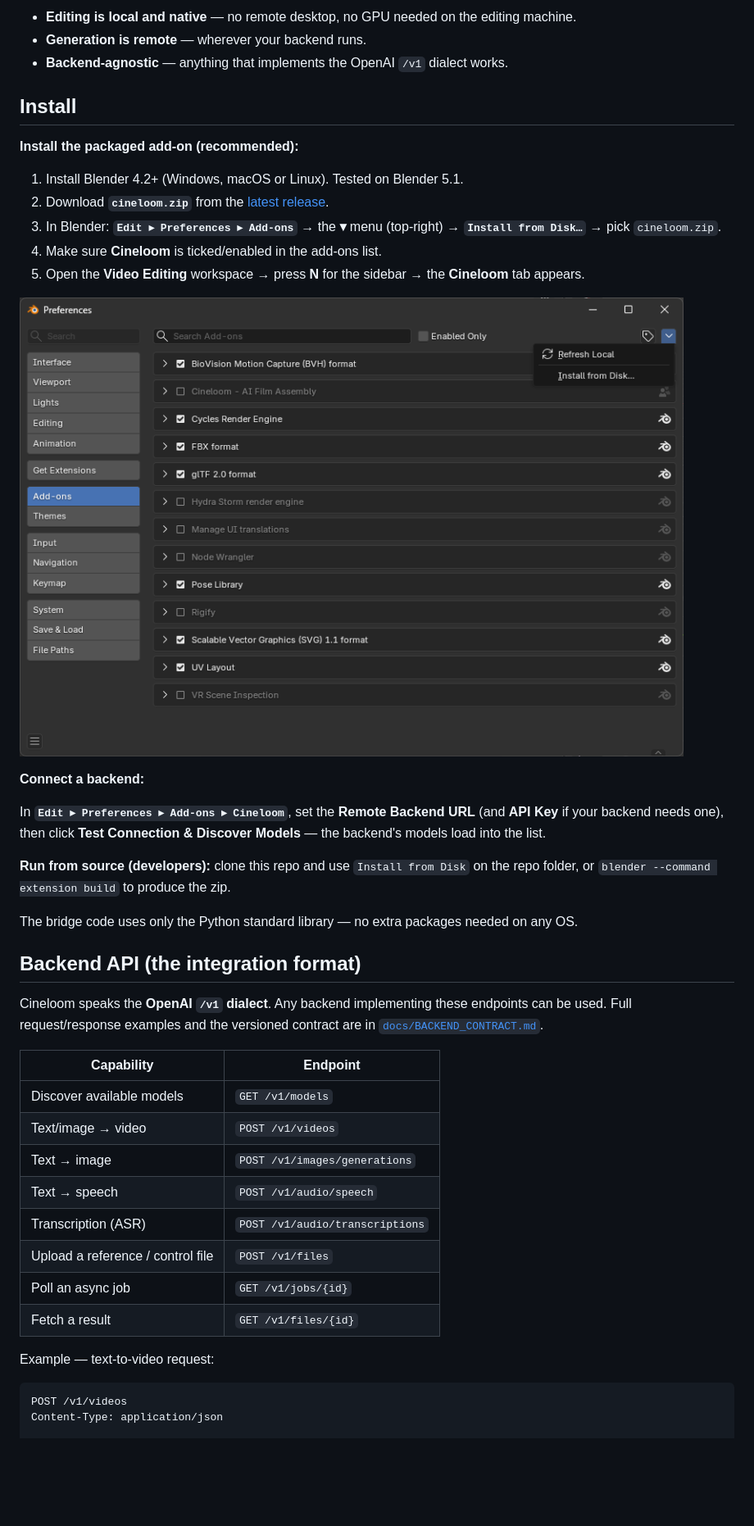
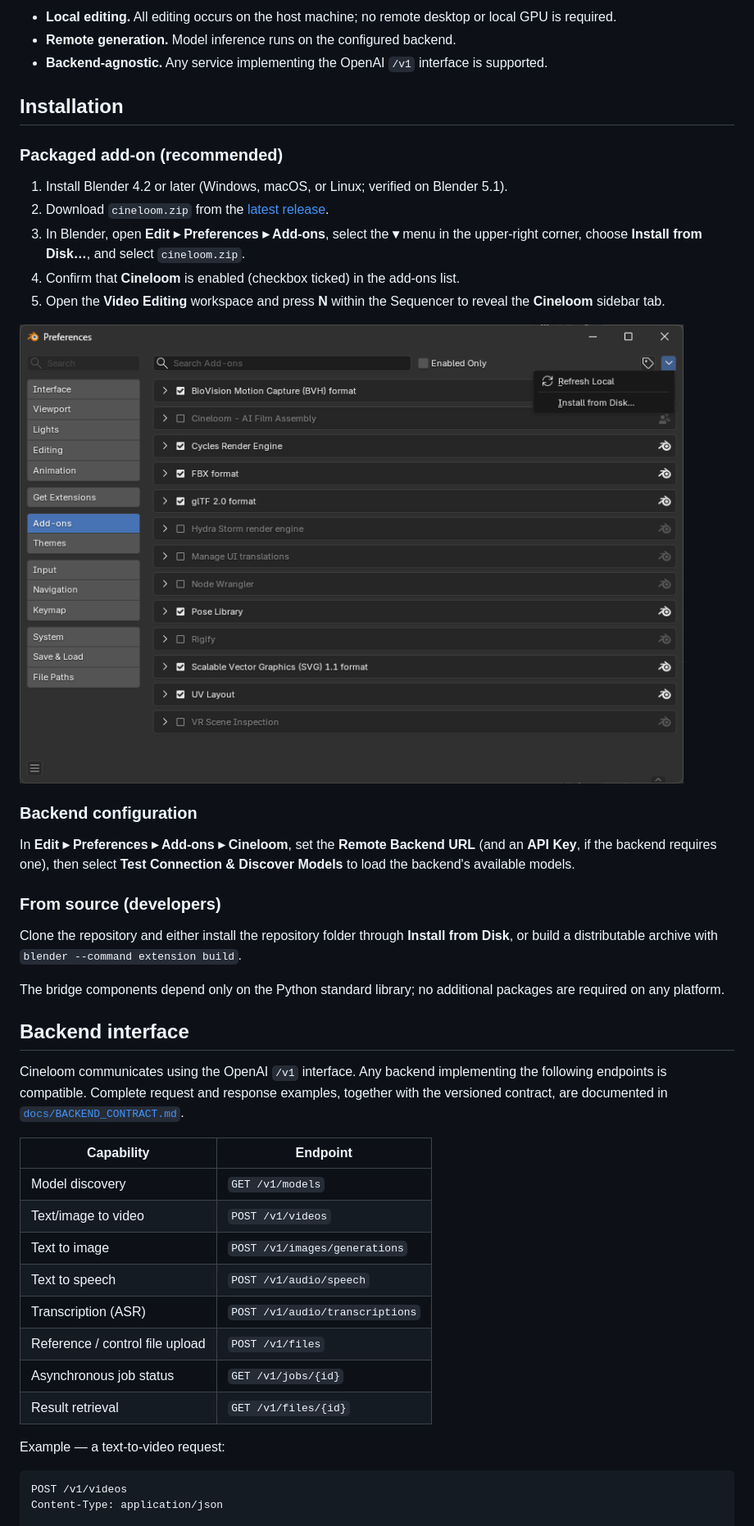
Before and after one commit to shiyue1250/cineloom, a Markdown page: README.md, the part around one of its changes. Shown at 82% size. Drawn GitHub-style; blank space fills up the shorter version.

````diff
--- a/README.md
+++ b/README.md
@@ -35,20 +33,21 @@ Any OpenAI-SDK-compatible backend
 ```
 
-- **Editing is local and native** — no remote desktop, no GPU needed on the
-  editing machine.
-- **Generation is remote** — wherever your backend runs.
-- **Backend-agnostic** — anything that implements the OpenAI `/v1` dialect works.
+- **Local editing.** All editing occurs on the host machine; no remote desktop or
+  local GPU is required.
+- **Remote generation.** Model inference runs on the configured backend.
+- **Backend-agnostic.** Any service implementing the OpenAI `/v1` interface is
+  supported.
 
-## Install
+## Installation
 
-**Install the packaged add-on (recommended):**
+### Packaged add-on (recommended)
 
-1. Install Blender 4.2+ (Windows, macOS or Linux). Tested on Blender 5.1.
-2. Download **`cineloom.zip`** from the
+1. Install Blender 4.2 or later (Windows, macOS, or Linux; verified on Blender 5.1).
+2. Download `cineloom.zip` from the
    [latest release](https://github.com/shiyue1250/cineloom/releases/latest).
-3. In Blender: **`Edit ▸ Preferences ▸ Add-ons`** → the **▾** menu (top-right) →
-   **`Install from Disk…`** → pick `cineloom.zip`.
-4. Make sure **Cineloom** is ticked/enabled in the add-ons list.
-5. Open the **Video Editing** workspace → press **N** for the sidebar → the
-   **Cineloom** tab appears.
+3. In Blender, open **Edit ▸ Preferences ▸ Add-ons**, select the **▾** menu in the
+   upper-right corner, choose **Install from Disk…**, and select `cineloom.zip`.
+4. Confirm that **Cineloom** is enabled (checkbox ticked) in the add-ons list.
+5. Open the **Video Editing** workspace and press **N** within the Sequencer to
+   reveal the **Cineloom** sidebar tab.
 
@@ -56,34 +55,38 @@ Any OpenAI-SDK-compatible backend
 
-**Connect a backend:**
+### Backend configuration
 
-In **`Edit ▸ Preferences ▸ Add-ons ▸ Cineloom`**, set the **Remote Backend URL**
-(and **API Key** if your backend needs one), then click
-**Test Connection & Discover Models** — the backend's models load into the list.
+In **Edit ▸ Preferences ▸ Add-ons ▸ Cineloom**, set the **Remote Backend URL**
+(and an **API Key**, if the backend requires one), then select **Test Connection
+& Discover Models** to load the backend's available models.
 
-**Run from source (developers):** clone this repo and use `Install from Disk` on
-the repo folder, or `blender --command extension build` to produce the zip.
+### From source (developers)
 
-The bridge code uses only the Python standard library — no extra packages needed
-on any OS.
+Clone the repository and either install the repository folder through **Install
+from Disk**, or build a distributable archive with
+`blender --command extension build`.
 
-## Backend API (the integration format)
+The bridge components depend only on the Python standard library; no additional
+packages are required on any platform.
 
-Cineloom speaks the **OpenAI `/v1` dialect**. Any backend implementing these
-endpoints can be used. Full request/response examples and the versioned contract
-are in [`docs/BACKEND_CONTRACT.md`](docs/BACKEND_CONTRACT.md).
+## Backend interface
+
+Cineloom communicates using the OpenAI `/v1` interface. Any backend implementing
+the following endpoints is compatible. Complete request and response examples,
+together with the versioned contract, are documented in
+[`docs/BACKEND_CONTRACT.md`](docs/BACKEND_CONTRACT.md).
 
 | Capability | Endpoint |
 |---|---|
-| Discover available models | `GET /v1/models` |
-| Text/image → video | `POST /v1/videos` |
-| Text → image | `POST /v1/images/generations` |
-| Text → speech | `POST /v1/audio/speech` |
+| Model discovery | `GET /v1/models` |
+| Text/image to video | `POST /v1/videos` |
+| Text to image | `POST /v1/images/generations` |
+| Text to speech | `POST /v1/audio/speech` |
 | Transcription (ASR) | `POST /v1/audio/transcriptions` |
-| Upload a reference / control file | `POST /v1/files` |
-| Poll an async job | `GET /v1/jobs/{id}` |
-| Fetch a result | `GET /v1/files/{id}` |
+| Reference / control file upload | `POST /v1/files` |
+| Asynchronous job status | `GET /v1/jobs/{id}` |
+| Result retrieval | `GET /v1/files/{id}` |
 
-Example — text-to-video request:
+Example — a text-to-video request:
 
 ```http
 POST /v1/videos
````
Also changed, not shown: other parts of README.md (+47 -45 lines), README.zh-CN.md (+69 -62 lines).
